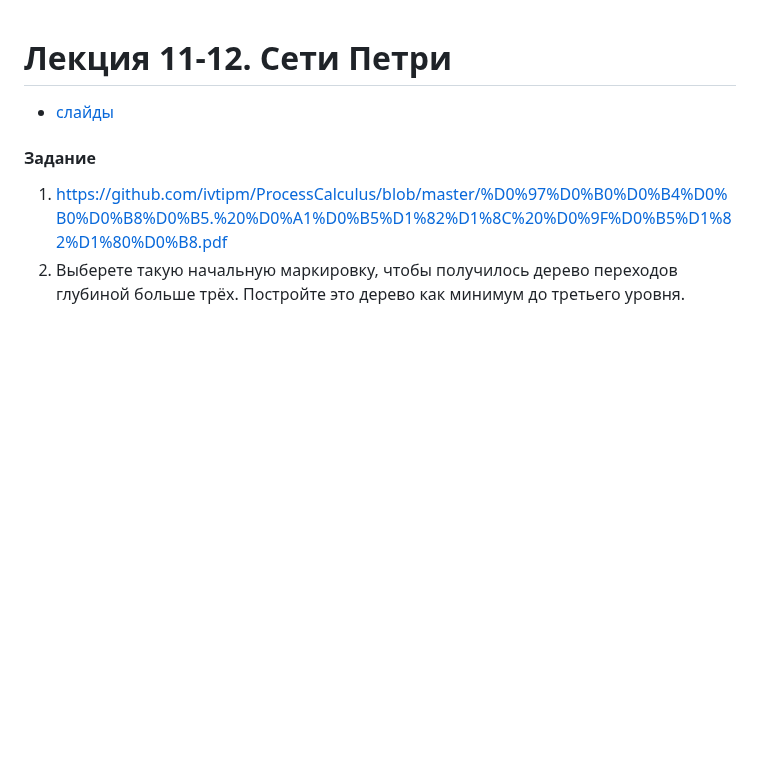
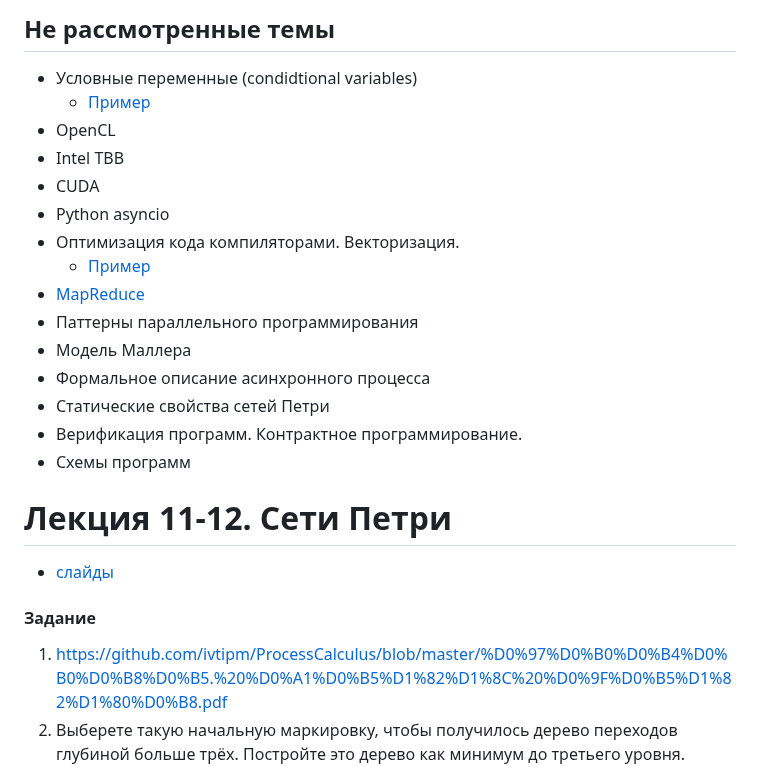
Before and after one commit to ivtipm/ProcessCalculus, a Markdown page: plans/2023/plan.md, the part around the change. GitHub-like rendering; blank space fills up the shorter version.

```diff
--- a/plans/2023/plan.md
+++ b/plans/2023/plan.md
@@ -1,3 +1,21 @@
+## Не рассмотренные  темы
+- Условные переменные (condidtional variables)
+  - [Пример](examples/condition_variables/main.cpp)
+- OpenCL
+- Intel TBB
+- CUDA
+- Python asyncio
+- Оптимизация кода компиляторами. Векторизация.
+  - [Пример](examples/auto_vectorization/main.cpp)
+- [MapReduce](MapReduce.md)
+- Паттерны параллельного программирования
+- Модель Маллера
+- Формальное описание асинхронного процесса
+- Статические свойства сетей Петри
+- Верификация программ. Контрактное программирование.
+- Схемы программ
+
+
 # Лекция 11-12. Сети Петри
 - [слайды](https://github.com/ivtipm/ProcessCalculus/blob/master/PC_lec_Petri_Net.pdf)
 #### Задание
```
